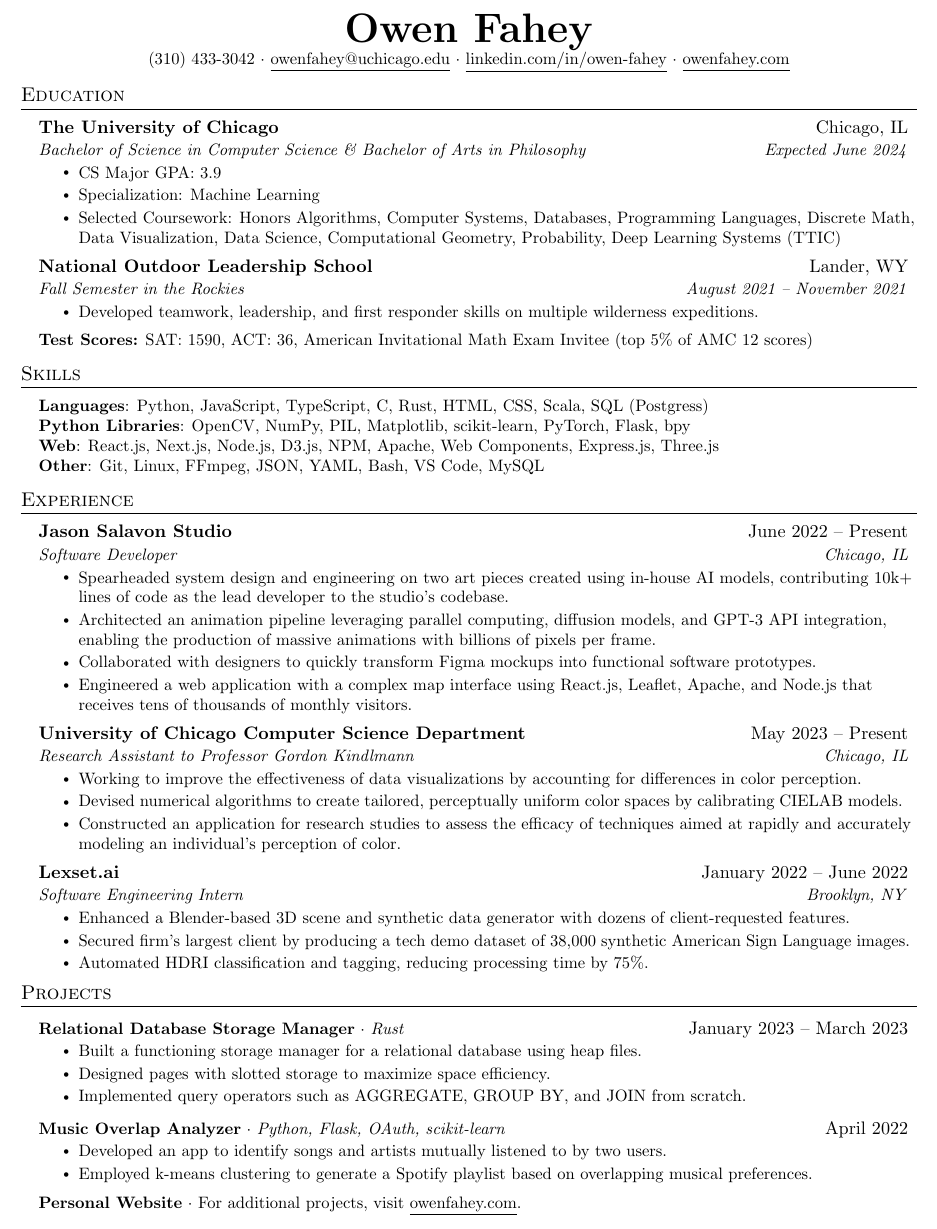
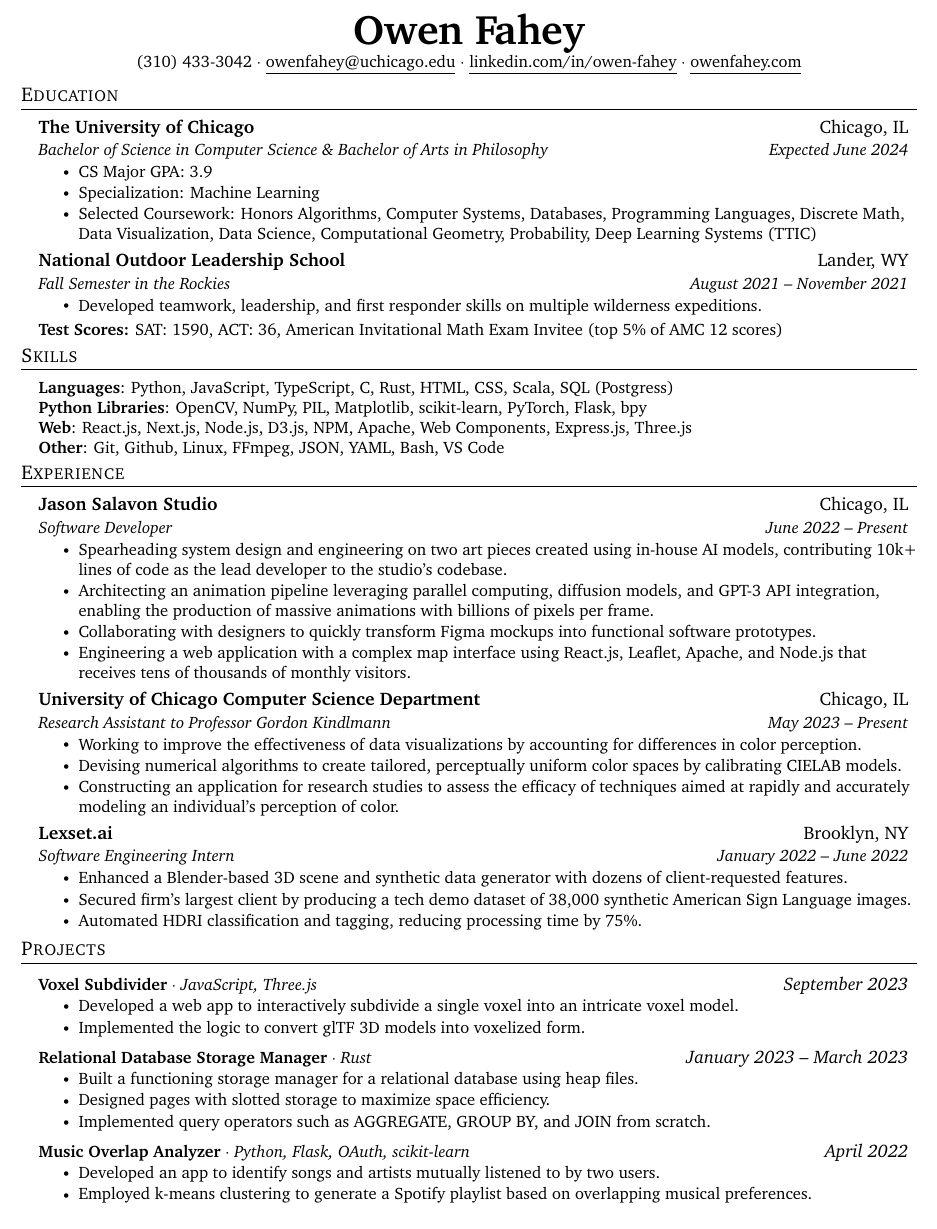
Before and after one commit to frowenz/resume, a LaTeX document (main.tex): part of the page, cut so that both start at the same text. Compiled offline with pdfLaTeX.

Commit message:
Updates from Overleaf

```diff
--- a/main.tex
+++ b/main.tex
@@ -12,6 +12,10 @@
 \usepackage[english]{babel}
 \usepackage{tabularx}
 \input{glyphtounicode}
+
+\usepackage{charter}
+% \usepackage[bitstream-charter]{mathdesign}
+% {unset}
 
 \pagestyle{fancy}
 \fancyhf{} % clear all header and footer fields
@@ -85,7 +89,10 @@
 \begin{document}
 
 \begin{center}
-  \textbf{\Huge \scshape Owen Fahey} \\
+
+  \textbf{\Huge
+  % \scshape
+Owen Fahey} \\
   \small (310) 433-3042 $\cdot$
   \href{mailto:owenfahey@uchicago.edu}{\underline{owenfahey@uchicago.edu}} $\cdot$
   \href{https://www.linkedin.com/in/owen-fahey}{\underline{linkedin.com/in/owen-fahey}} $\cdot$
@@ -109,61 +116,66 @@
         \resumeItem{Developed teamwork, leadership, and first responder skills on multiple wilderness expeditions.}
       \resumeItemListEnd
   \resumeSubHeadingListEnd
-
   {
+    \vspace{-4pt}
+    \noindent\hspace{0.15in}\small\textbf{Test Scores:} SAT: 1590, ACT: 36, American Invitational Math Exam Invitee (top 5\% of AMC 12 scores)
     \vspace{-5pt}
-    \noindent\hspace{0.15in}\small\textbf{Test Scores:} SAT: 1590, ACT: 36, American Invitational Math Exam Invitee (top 5\% of AMC 12 scores)
     }
-
 \section{Skills}
   \begin{itemize}[leftmargin=0.15in, label={}]
     \small{\item{
       \textbf{Languages}{: Python, JavaScript, TypeScript, C, Rust, HTML, CSS, Scala, SQL (Postgress)} \\
       \textbf{Python Libraries}{: OpenCV, NumPy, PIL, Matplotlib, scikit-learn, PyTorch, Flask, bpy} \\
       \textbf{Web}{: React.js, Next.js, Node.js, D3.js, NPM, Apache, Web Components, Express.js, Three.js} \\
-      \textbf{Other}{: Git, Linux, FFmpeg, JSON, YAML, Bash, VS Code, MySQL}
-    }}
+      \textbf{Other}{: Git, Github, Linux, FFmpeg, JSON, YAML, Bash, VS Code}}}
+      {\vspace{-5pt}}
   \end{itemize}
 
 \section{Experience}
   \resumeSubHeadingListStart
     \resumeSubheading
       {Jason Salavon Studio}
+      {Chicago, IL}
+      {Software Developer}
       {June 2022 -- Present}
-      {Software Developer}
-      {Chicago, IL}
       \resumeItemListStart
-        \resumeItem{Spearheaded system design and engineering on two art pieces created using in-house AI models, contributing 10k+ lines of code as the lead developer to the studio's codebase.}
-        \resumeItem{Architected an animation pipeline leveraging parallel computing, diffusion models, and GPT-3 API integration, enabling the production of massive animations with billions of pixels per frame.}
-        \resumeItem{Collaborated with designers to quickly transform Figma mockups into functional software prototypes.}
-        \resumeItem{Engineered a web application with a complex map interface using React.js, Leaflet, Apache, and Node.js that receives tens of thousands of  monthly visitors.}
+        \resumeItem{Spearheading system design and engineering on two art pieces created using in-house AI models, contributing 10k+ lines of code as the lead developer to the studio's codebase.}
+        \resumeItem{Architecting an animation pipeline leveraging parallel computing, diffusion models, and GPT-3 API integration, enabling the production of massive animations with billions of pixels per frame.}
+        \resumeItem{Collaborating with designers to quickly transform Figma mockups into functional software prototypes.}
+        \resumeItem{Engineering a web application with a complex map interface using React.js, Leaflet, Apache, and Node.js that receives tens of thousands of  monthly visitors.}
       \resumeItemListEnd
     \resumeSubheading
       {University of Chicago Computer Science Department}
+      {Chicago, IL}
+      {Research Assistant to Professor Gordon Kindlmann}
       {May 2023 -- Present}
-      {Research Assistant to Professor Gordon Kindlmann}
-      {Chicago, IL}
       \resumeItemListStart
         \resumeItem{Working to improve the effectiveness of data visualizations by accounting for differences in color perception.}
-        \resumeItem{Devised numerical algorithms to create tailored, perceptually uniform color spaces by calibrating CIELAB models.}
-        \resumeItem{Constructed an application for research studies to assess the efficacy of techniques aimed at rapidly and accurately modeling an individual's  perception of color.}
+        \resumeItem{Devising numerical algorithms to create tailored, perceptually uniform color spaces by calibrating CIELAB models.}\resumeItem{Constructing an application for research studies to assess the efficacy of techniques aimed at rapidly and accurately modeling an individual's  perception of color.}
       \resumeItemListEnd
     \resumeSubheading
       {Lexset.ai}
+      {Brooklyn, NY}
+      {Software Engineering Intern}
       {January 2022 -- June 2022}
-      {Software Engineering Intern}
-      {Brooklyn, NY}
       \resumeItemListStart
         \resumeItem{Enhanced a Blender-based 3D scene and synthetic data generator with dozens of client-requested features.}
         \resumeItem{Secured firm's largest client by producing a tech demo dataset of 38,000 synthetic American Sign Language images.}\resumeItem{Automated HDRI classification and tagging, reducing processing time by 75\%.}
       \resumeItemListEnd
   \resumeSubHeadingListEnd
 
+\section{Projects}
 
-\section{Projects}
-  \resumeSubHeadingListStart
+\resumeSubHeadingListStart
       \resumeProjectHeading
-          {\textbf{Relational Database Storage Manager} $\cdot$ \emph{Rust}}{January 2023 -- March 2023}
+          {\textbf{Voxel Subdivider} $\cdot$ \emph{JavaScript, Three.js}}{\emph{September 2023}}
+          \resumeItemListStart
+            \resumeItem{Developed a web app to interactively subdivide a single voxel into an intricate voxel model.}
+            \resumeItem{Implemented the logic to convert glTF 3D models into voxelized form.}
+            \resumeItemListEnd
+
+      \resumeProjectHeading
+          {\textbf{Relational Database Storage Manager} $\cdot$ \emph{Rust}}{\emph{January 2023 -- March 2023}}
           \resumeItemListStart
              \resumeItem{Built a functioning storage manager for a relational database using heap files.}
         \resumeItem{Designed pages with slotted storage to maximize space efficiency.}
@@ -171,15 +183,12 @@
           \resumeItemListEnd
 
     \resumeProjectHeading
-          {\textbf{Music Overlap Analyzer} $\cdot$ \emph{Python, Flask, OAuth, scikit-learn}}{April 2022}
+          {\textbf{Music Overlap Analyzer} $\cdot$ \emph{Python, Flask, OAuth, scikit-learn}}{\emph{April 2022}}
           \resumeItemListStart
              \resumeItem{Developed an app to identify songs and artists mutually listened to by two users.}
             \resumeItem{Employed k-means clustering to generate a Spotify playlist based on overlapping musical preferences.}
           \resumeItemListEnd
+\resumeSubHeadingListEnd
 
-  \resumeSubHeadingListEnd
-     {
-    \vspace{-4pt}
-    \noindent\hspace{0.15in}\small\textbf{Personal Website} $\cdot$ For additional projects, visit \href{https://owenfahey.com}{\underline{owenfahey.com}}.
-    }
+
 \end{document}
```
